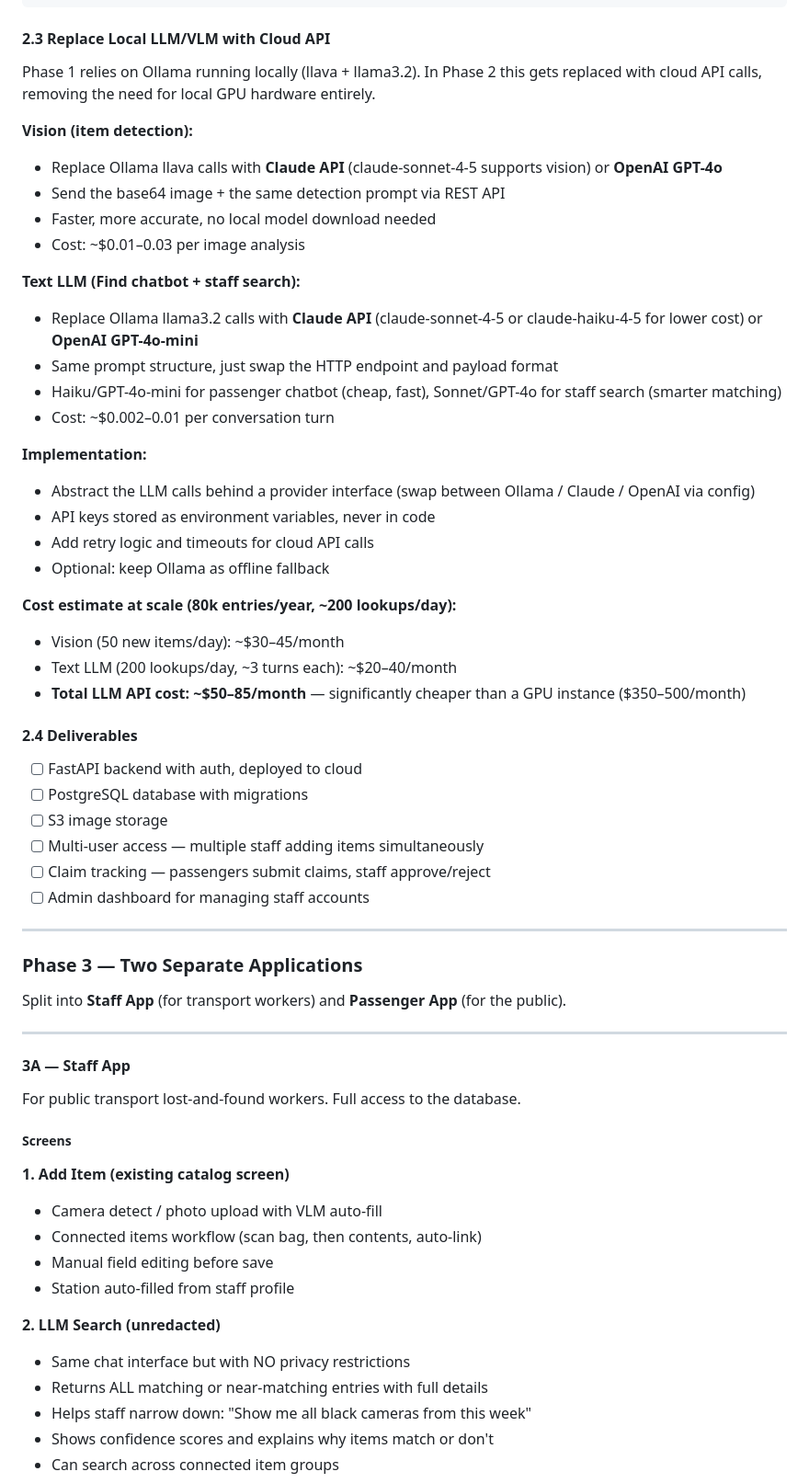
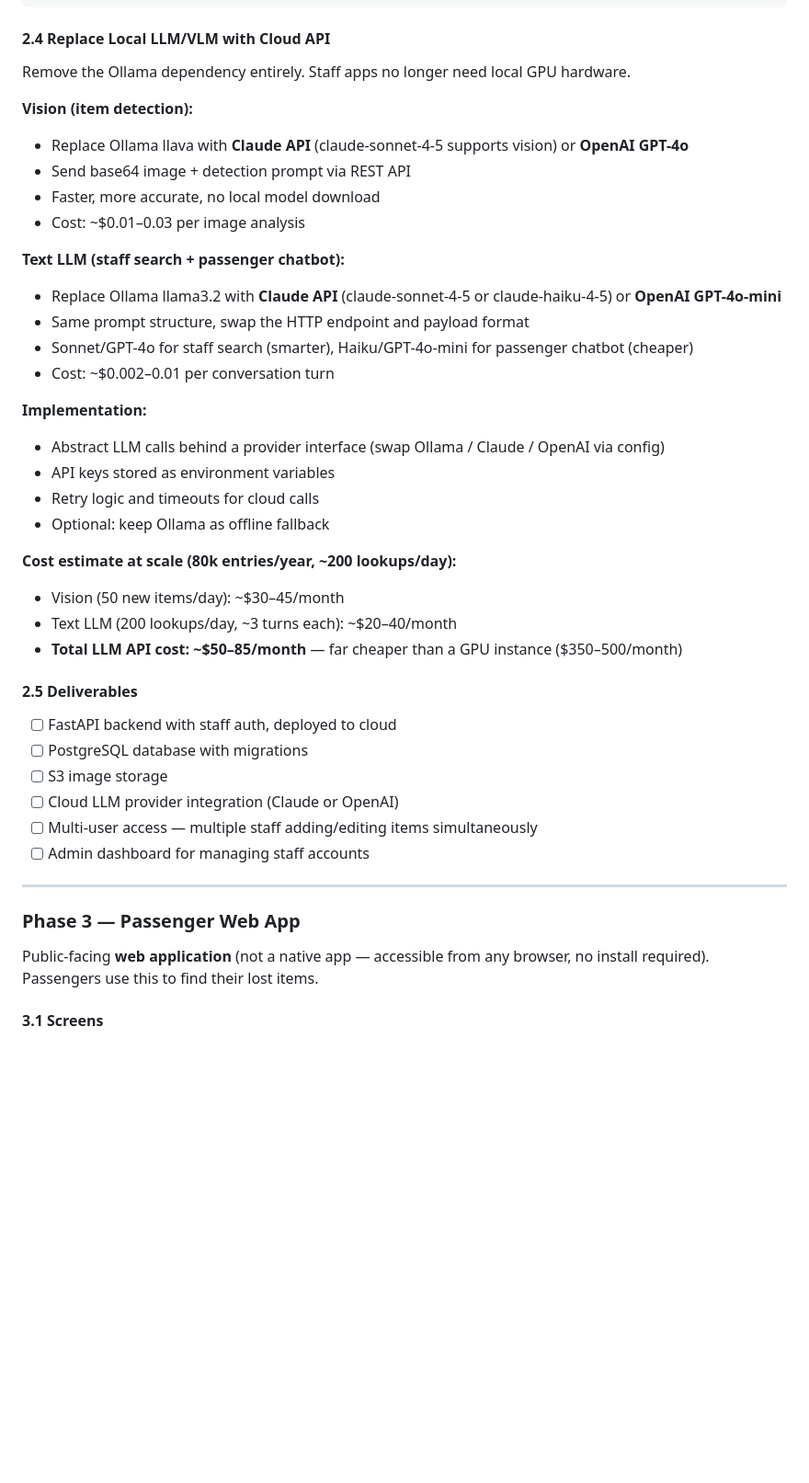
Before and after one commit to d-hagen/TMB, a Markdown page: README.md, the part around one of its changes. Shown at 92% size. Drawn GitHub-style; blank space fills up the shorter version.

````diff
--- a/README.md
+++ b/README.md
@@ -115,66 +142,47 @@ claims (
 )
 ```
 
-#### 2.3 Replace Local LLM/VLM with Cloud API
+#### 2.4 Replace Local LLM/VLM with Cloud API
 
-Phase 1 relies on Ollama running locally (llava + llama3.2). In Phase 2 this gets replaced with cloud API calls, removing the need for local GPU hardware entirely.
+Remove the Ollama dependency entirely. Staff apps no longer need local GPU hardware.
 
 **Vision (item detection):**
-- Replace Ollama llava calls with **Claude API** (claude-sonnet-4-5 supports vision) or **OpenAI GPT-4o**
-- Send the base64 image + the same detection prompt via REST API
-- Faster, more accurate, no local model download needed
+- Replace Ollama llava with **Claude API** (claude-sonnet-4-5 supports vision) or **OpenAI GPT-4o**
+- Send base64 image + detection prompt via REST API
+- Faster, more accurate, no local model download
 - Cost: ~$0.01–0.03 per image analysis
 
-**Text LLM (Find chatbot + staff search):**
-- Replace Ollama llama3.2 calls with **Claude API** (claude-sonnet-4-5 or claude-haiku-4-5 for lower cost) or **OpenAI GPT-4o-mini**
-- Same prompt structure, just swap the HTTP endpoint and payload format
-- Haiku/GPT-4o-mini for passenger chatbot (cheap, fast), Sonnet/GPT-4o for staff search (smarter matching)
+**Text LLM (staff search + passenger chatbot):**
+- Replace Ollama llama3.2 with **Claude API** (claude-sonnet-4-5 or claude-haiku-4-5) or **OpenAI GPT-4o-mini**
+- Same prompt structure, swap the HTTP endpoint and payload format
+- Sonnet/GPT-4o for staff search (smarter), Haiku/GPT-4o-mini for passenger chatbot (cheaper)
 - Cost: ~$0.002–0.01 per conversation turn
 
 **Implementation:**
-- Abstract the LLM calls behind a provider interface (swap between Ollama / Claude / OpenAI via config)
-- API keys stored as environment variables, never in code
-- Add retry logic and timeouts for cloud API calls
+- Abstract LLM calls behind a provider interface (swap Ollama / Claude / OpenAI via config)
+- API keys stored as environment variables
+- Retry logic and timeouts for cloud calls
 - Optional: keep Ollama as offline fallback
 
 **Cost estimate at scale (80k entries/year, ~200 lookups/day):**
 - Vision (50 new items/day): ~$30–45/month
 - Text LLM (200 lookups/day, ~3 turns each): ~$20–40/month
-- **Total LLM API cost: ~$50–85/month** — significantly cheaper than a GPU instance ($350–500/month)
+- **Total LLM API cost: ~$50–85/month** — far cheaper than a GPU instance ($350–500/month)
 
-#### 2.4 Deliverables
+#### 2.5 Deliverables
 
-- [ ] FastAPI backend with auth, deployed to cloud
+- [ ] FastAPI backend with staff auth, deployed to cloud
 - [ ] PostgreSQL database with migrations
 - [ ] S3 image storage
-- [ ] Multi-user access — multiple staff adding items simultaneously
-- [ ] Claim tracking — passengers submit claims, staff approve/reject
+- [ ] Cloud LLM provider integration (Claude or OpenAI)
+- [ ] Multi-user access — multiple staff adding/editing items simultaneously
 - [ ] Admin dashboard for managing staff accounts
 
 ---
 
-### Phase 3 — Two Separate Applications
+### Phase 3 — Passenger Web App
 
-Split into **Staff App** (for transport workers) and **Passenger App** (for the public).
+Public-facing **web application** (not a native app — accessible from any browser, no install required). Passengers use this to find their lost items.
 
----
+#### 3.1 Screens
 
-#### 3A — Staff App
-
-For public transport lost-and-found workers. Full access to the database.
-
-##### Screens
-
-**1. Add Item (existing catalog screen)**
-- Camera detect / photo upload with VLM auto-fill
-- Connected items workflow (scan bag, then contents, auto-link)
-- Manual field editing before save
-- Station auto-filled from staff profile
-
-**2. LLM Search (unredacted)**
-- Same chat interface but with NO privacy restrictions
-- Returns ALL matching or near-matching entries with full details
-- Helps staff narrow down: "Show me all black cameras from this week"
-- Shows confidence scores and explains why items match or don't
-- Can search across connected item groups
-
````
Also changed, not shown: other parts of README.md (+131 -105 lines), CLAUDE.md (added, +88 -0 lines).
